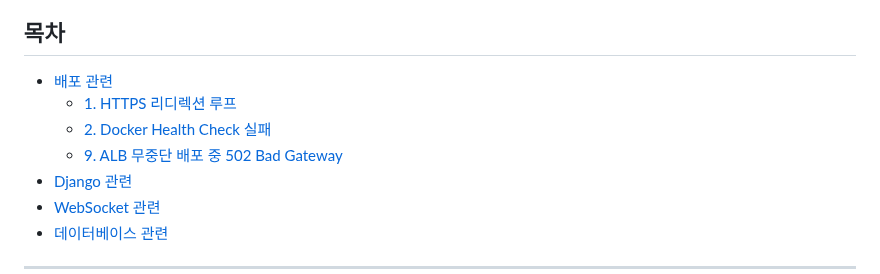
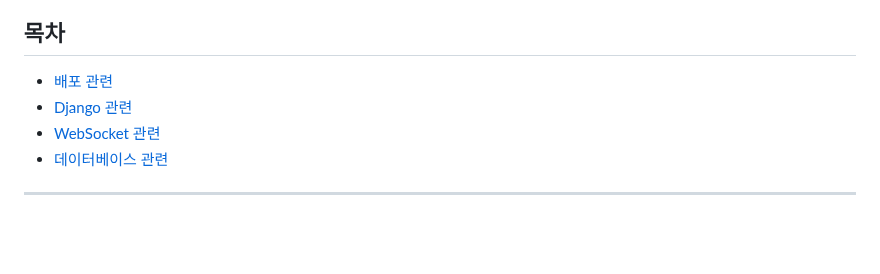
Before and after one commit to TlesMes/TeamMoa-Refactor, a Markdown page: docs/portfolio/troubleshooting.md, the part around the change. Drawn GitHub-style; blank space fills up the shorter version.

Commit message:
Remove troubleshooting topics from the table of contents

```diff
--- a/docs/portfolio/troubleshooting.md
+++ b/docs/portfolio/troubleshooting.md
@@ -7,9 +7,6 @@
 
 ## 목차
 - [배포 관련](#배포-관련)
-  - [1. HTTPS 리디렉션 루프](#1--https-리디렉션-루프-무한-리디렉션)
-  - [2. Docker Health Check 실패](#2--docker-health-check-실패-502-bad-gateway)
-  - [9. ALB 무중단 배포 중 502 Bad Gateway](#9--alb-무중단-배포-중-502-bad-gateway-connection-draining)
 - [Django 관련](#django-관련)
 - [WebSocket 관련](#websocket-관련)
 - [데이터베이스 관련](#데이터베이스-관련)
```
